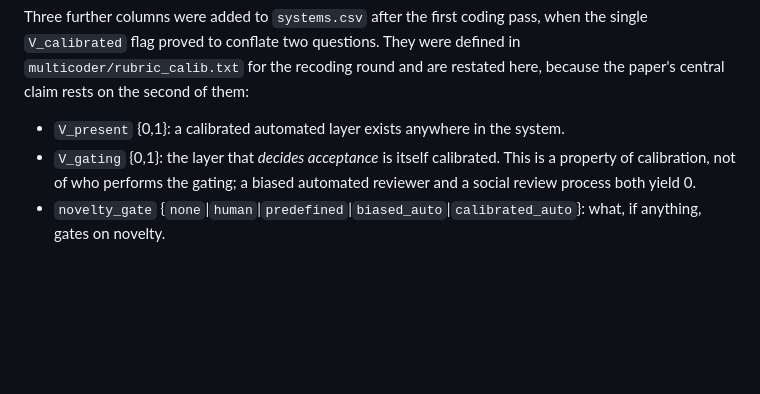
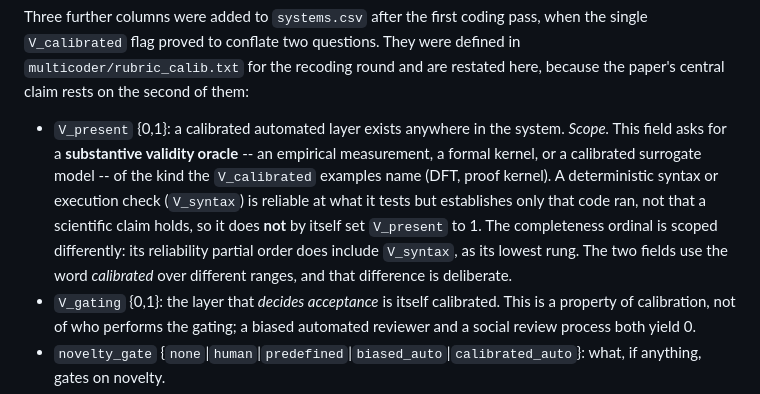
Before and after one commit to ysys143/servo-caisc2026, a Markdown page: analysis/coding_protocol.md, the part around the change. GitHub-like rendering; blank space fills up the shorter version.

```diff
--- a/analysis/coding_protocol.md
+++ b/analysis/coding_protocol.md
@@ -46,6 +46,14 @@ single `V_calibrated` flag proved to conflate two questions. They were defined i
 paper's central claim rests on the second of them:
 
 - `V_present`  {0,1}: a calibrated automated layer exists anywhere in the system.
+  *Scope.* This field asks for a **substantive validity oracle** -- an empirical
+  measurement, a formal kernel, or a calibrated surrogate model -- of the kind the
+  `V_calibrated` examples name (DFT, proof kernel). A deterministic syntax or execution
+  check (`V_syntax`) is reliable at what it tests but establishes only that code ran, not
+  that a scientific claim holds, so it does **not** by itself set `V_present` to 1. The
+  completeness ordinal is scoped differently: its reliability partial order does include
+  `V_syntax`, as its lowest rung. The two fields use the word *calibrated* over different
+  ranges, and that difference is deliberate.
 - `V_gating`   {0,1}: the layer that *decides acceptance* is itself calibrated. This is a
   property of calibration, not of who performs the gating; a biased automated reviewer and
   a social review process both yield 0.
```
Also changed, not shown: analysis/reliability_report.md (+11 -0 lines).
